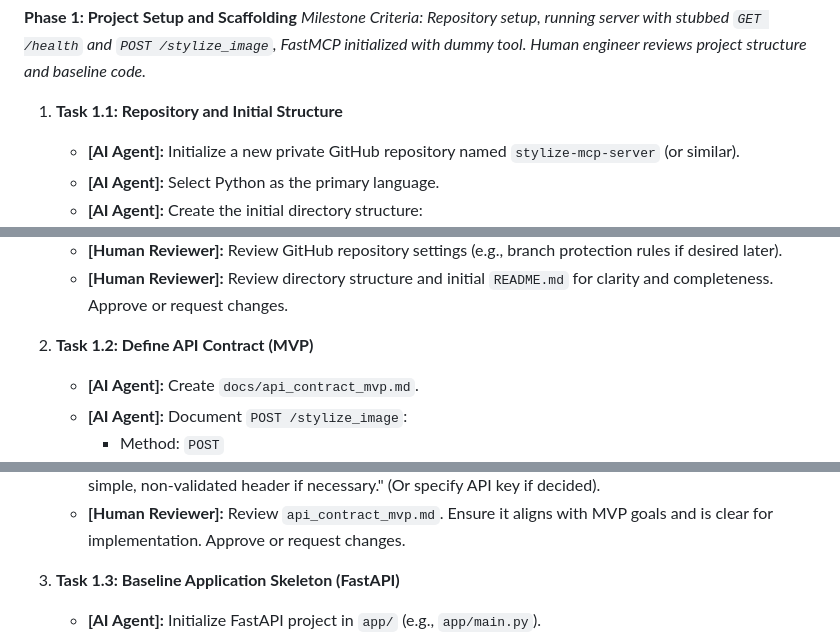
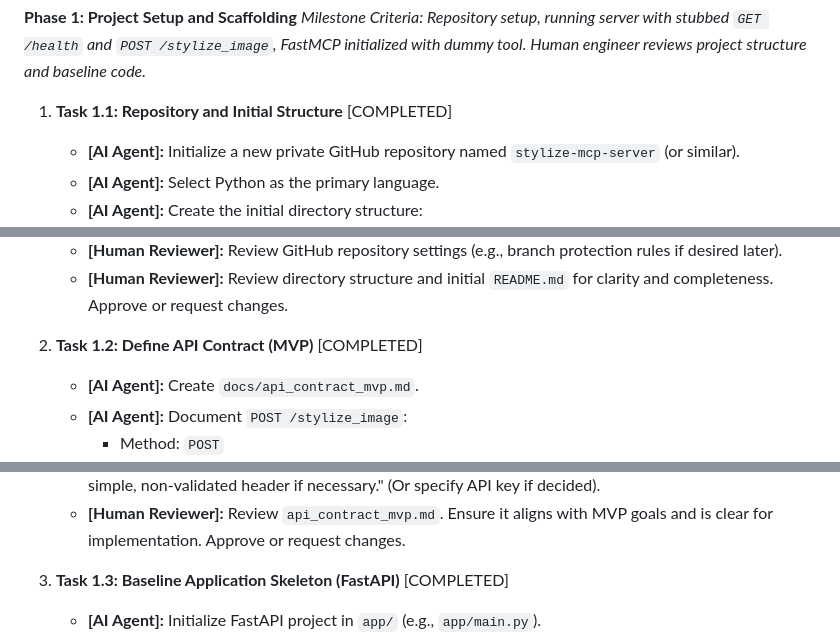
Before and after one commit to BryceEWatson/stylize-mcp-server, a Markdown page: docs/implementation-task-list.md, 3 parts joined by grey strips. Drawn GitHub-style.

Commit message:
Mark completed tasks in implementation-task-list.md

```diff
--- a/docs/implementation-task-list.md
+++ b/docs/implementation-task-list.md
@@ -22,7 +22,7 @@ We'll follow the structure of your implementation plan.
 **Phase 1: Project Setup and Scaffolding**
 *Milestone Criteria: Repository setup, running server with stubbed `GET /health` and `POST /stylize_image`, FastMCP initialized with dummy tool. Human engineer reviews project structure and baseline code.*
 
-1.  **Task 1.1: Repository and Initial Structure**
+1.  **Task 1.1: Repository and Initial Structure** [COMPLETED]
     *   **[AI Agent]:** Initialize a new private GitHub repository named `stylize-mcp-server` (or similar).
     *   **[AI Agent]:** Select Python as the primary language.
     *   **[AI Agent]:** Create the initial directory structure:
@@ -42,7 +42,7 @@ We'll follow the structure of your implementation plan.
     *   **[Human Reviewer]:** Review GitHub repository settings (e.g., branch protection rules if desired later).
     *   **[Human Reviewer]:** Review directory structure and initial `README.md` for clarity and completeness. Approve or request changes.
 
-2.  **Task 1.2: Define API Contract (MVP)**
+2.  **Task 1.2: Define API Contract (MVP)** [COMPLETED]
     *   **[AI Agent]:** Create `docs/api_contract_mvp.md`.
     *   **[AI Agent]:** Document `POST /stylize_image`:
         *   Method: `POST`
@@ -61,7 +61,7 @@ We'll follow the structure of your implementation plan.
     *   **[AI Agent]:** Document MVP Authentication Decision: "For MVP, no specific authentication will be implemented for `/stylize_image` or `/styles`. Requests will be processed under a single global user context for quota purposes initially. User identification for quotas will be handled via client IP or a simple, non-validated header if necessary." (Or specify API key if decided).
     *   **[Human Reviewer]:** Review `api_contract_mvp.md`. Ensure it aligns with MVP goals and is clear for implementation. Approve or request changes.
 
-3.  **Task 1.3: Baseline Application Skeleton (FastAPI)**
+3.  **Task 1.3: Baseline Application Skeleton (FastAPI)** [COMPLETED]
     *   **[AI Agent]:** Initialize FastAPI project in `app/` (e.g., `app/main.py`).
     *   **[AI Agent]:** Add `fastapi`, `uvicorn[standard]`, `python-multipart` to `requirements.txt`. Install dependencies.
     *   **[AI Agent]:** Implement `GET /health` endpoint returning `{"status": "ok"}`.
```
